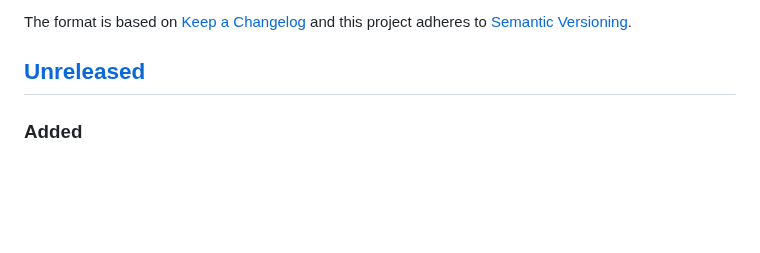
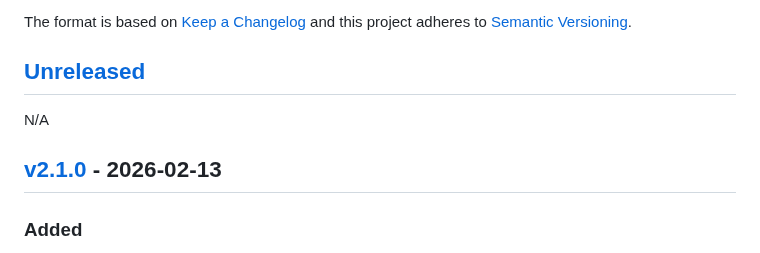
Before and after one commit to jakeboone02/parse-ingredient, a Markdown page: CHANGELOG.md, the part around one of its changes. GitHub-like rendering; blank space fills up the shorter version.

Commit message:
Update changelog for v2.1.0

```diff
--- a/CHANGELOG.md
+++ b/CHANGELOG.md
@@ -6,6 +6,10 @@ The format is based on [Keep a Changelog](https://keepachangelog.com/en/1.0.0/)
 and this project adheres to [Semantic Versioning](https://semver.org/spec/v2.0.0.html).
 
 ## [Unreleased]
+
+N/A
+
+## [v2.1.0] - 2026-02-13
 
 ### Added
 
```
Also changed, not shown: other parts of CHANGELOG.md (+2 -1 lines).
